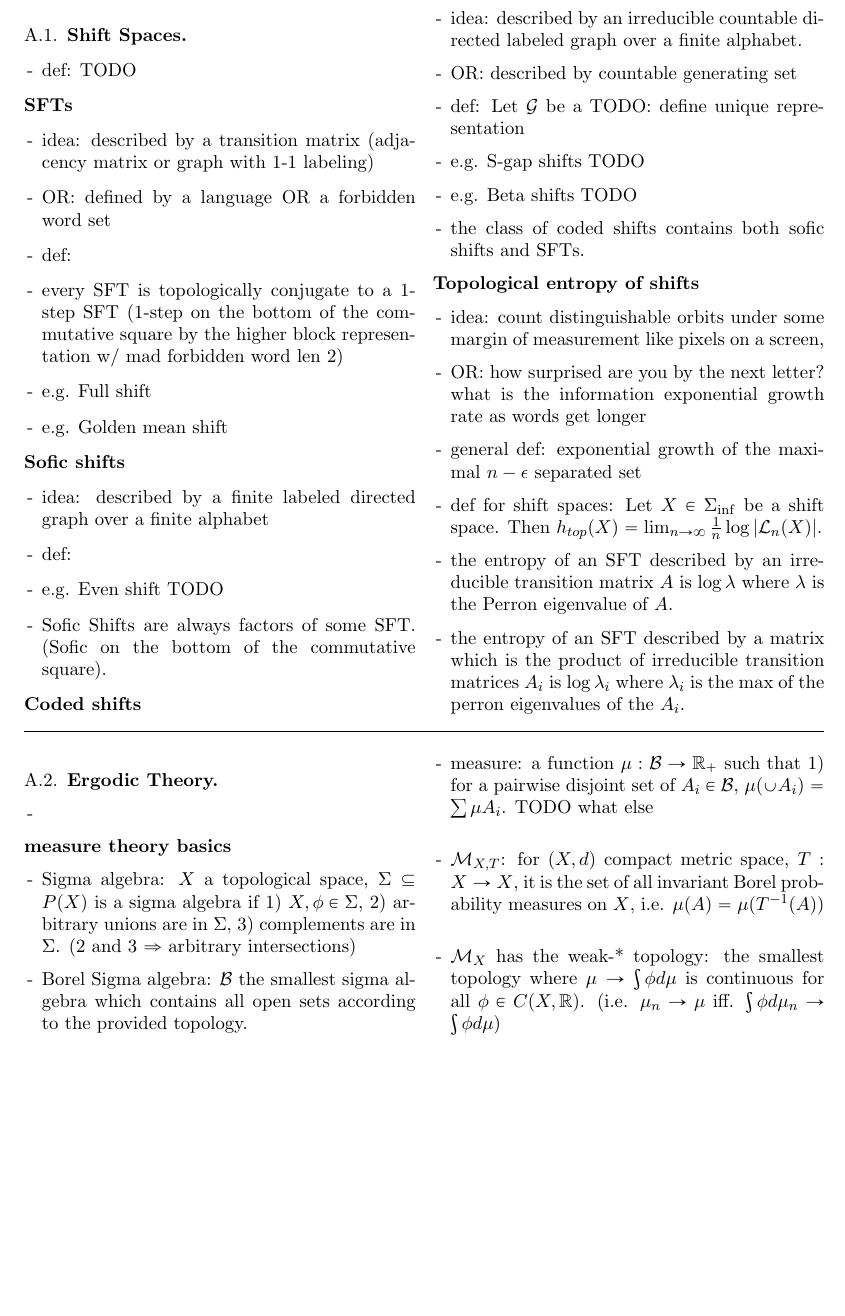
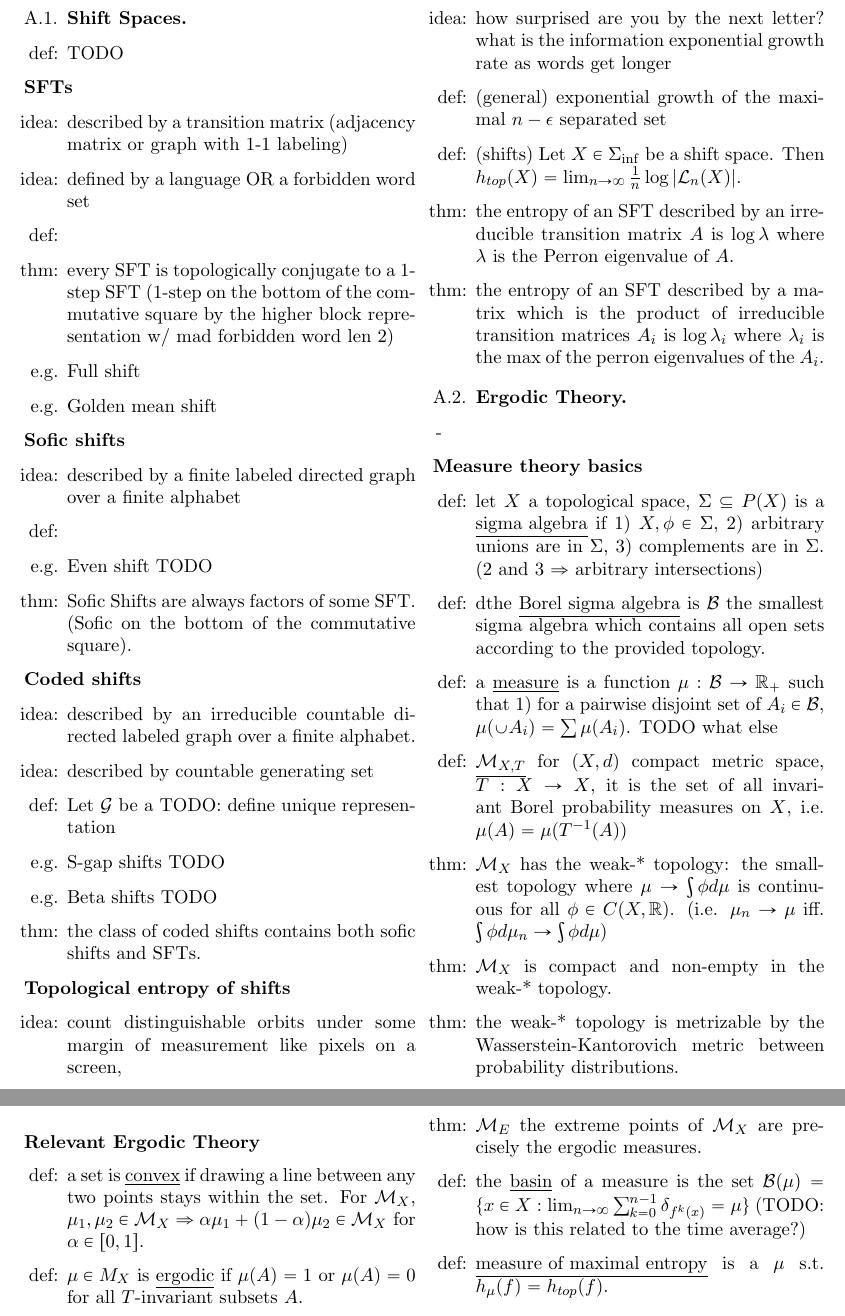
Before and after one commit to gabcbrown/symbolic-dynamics-computability-notes, a LaTeX paper (notes/course_summary.tex): part of page 8 of 10 before the commit and two parts of pages 8 and 9 of 10 after it, the two joined at a grey line, cut so that both start at the same text, the shorter picture padded with empty space. Compiled offline with pdfLaTeX.

Commit message:
formatting

```diff
--- a/notes/course_summary.tex
+++ b/notes/course_summary.tex
@@ -488,85 +488,85 @@ Being so convinced that we can induce the new dynamical system on $E^\infty$ and
 
 % ----------------------------------------------
 \appendix
-
 \section{Quick Reference Sheet}
 {\setlength{\parindent}{0pt}
-\hrule
 \begin{multicols}{2}
+
+% ----------------------
 \subsection{Shift Spaces}
-\begin{itemize}[leftmargin=*]
-\item[-] def: TODO
+\begin{itemize}[leftmargin=2.3em]
+\item[def:] TODO
+\end{itemize}
+
+\textbf{SFTs}
+\begin{itemize}[leftmargin=2.3em]
+\item[idea:] described by a transition matrix (adjacency matrix or graph with 1-1 labeling)
+\item[idea:] defined by a language OR a forbidden word set
+\item[def:]
+\item[thm:] every SFT is topologically conjugate to a 1-step SFT (1-step on the bottom of the commutative square by the higher block representation w/ mad forbidden word len 2)
+\item[e.g.] Full shift
+\item[e.g.] Golden mean shift
+\end{itemize}
+
+\textbf{Sofic shifts}
+\begin{itemize}[leftmargin=2.3em]
+  \item[idea:] described by a finite labeled directed graph over a finite alphabet
+  \item[def:]
+  \item[e.g.] Even shift TODO
+  \item[thm:] Sofic Shifts are always factors of some SFT. (Sofic on the bottom of the commutative square).
+\end{itemize}
+
+\textbf{Coded shifts}
+\begin{itemize}[leftmargin=2.3em]
+  \item[idea:] described by an irreducible countable directed labeled graph over a finite alphabet.
+  \item[idea:] described by countable generating set
+  \item[def:] Let $\cG$ be a TODO: define unique representation
+  \item[e.g.] S-gap shifts TODO
+  \item[e.g.] Beta shifts TODO
+  \item[thm:] the class of coded shifts contains both sofic shifts and SFTs.
+\end{itemize}
+
+\textbf{Topological entropy of shifts}
+\begin{itemize}[leftmargin=2.3em]
+  \item[idea:] count distinguishable orbits under some margin of measurement like pixels on a screen,
+  \item[idea:] how surprised are you by the next letter? what is the information exponential growth rate as words get longer
+  \item[def:] (general) exponential growth of the maximal $n-\epsilon$ separated set
+  \item[def:] (shifts) Let $X \in \Sigma_{\inf}$ be a shift space. Then $h_{top}(X) = \lim_{n \rightarrow \infty} \frac{1}{n} \log |\cL_n(X)|$.
+  \item[thm:] the entropy of an SFT described by an irreducible transition matrix $A$ is $\log \lambda$ where $\lambda$ is the Perron eigenvalue of $A$.
+  \item[thm:] the entropy of an SFT described by a matrix which is the product of irreducible transition matrices $A_i$ is $\log \lambda_i$ where $\lambda_i$ is the max of the perron eigenvalues of the $A_i$.
 \end{itemize}
 
 
-\textbf{SFTs}
+% -------------------------
+\subsection{Ergodic Theory}
 \begin{itemize}[leftmargin=*]
-\item[-] idea: described by a transition matrix (adjacency matrix or graph with 1-1 labeling)
-
-\item[-] OR: defined by a language OR a forbidden word set
-
-\item[-] def:
-
-
-\item[-] every SFT is topologically conjugate to a 1-step SFT (1-step on the bottom of the commutative square by the higher block representation w/ mad forbidden word len 2)
-
-\item[-] e.g. Full shift
-
-\item[-] e.g. Golden mean shift
-\end{itemize}
-
-
-\textbf{Sofic shifts}
-\begin{itemize}[leftmargin=*]
-  \item[-] idea: described by a finite labeled directed graph over a finite alphabet
-  \item[-] def:
-  \item[-] e.g. Even shift TODO
-  \item[-] Sofic Shifts are always factors of some SFT. (Sofic on the bottom of the commutative square).
-\end{itemize}
-
-\textbf{Coded shifts}
-\begin{itemize}[leftmargin=*]
-  \item[-] idea: described by an irreducible countable directed labeled graph over a finite alphabet.
-  \item[-] OR: described by countable generating set
-  \item[-] def: Let $\cG$ be a TODO: define unique representation
-  \item[-] e.g. S-gap shifts TODO
-  \item[-] e.g. Beta shifts TODO
-  \item[-] the class of coded shifts contains both sofic shifts and SFTs.
-\end{itemize}
-
-\textbf{Topological entropy of shifts}
-\begin{itemize}[leftmargin=*]
-  \item[-] idea: count distinguishable orbits under some margin of measurement like pixels on a screen,
-  \item[-] OR: how surprised are you by the next letter? what is the information exponential growth rate as words get longer
-  \item[-] general def: exponential growth of the maximal $n-\epsilon$ separated set
-  \item[-] def for shift spaces: Let $X \in \Sigma_{\inf}$ be a shift space. Then $h_{top}(X) = \lim_{n \rightarrow \infty} \frac{1}{n} \log |\cL_n(X)|$.
-  \item[-] the entropy of an SFT described by an irreducible transition matrix $A$ is $\log \lambda$ where $\lambda$ is the Perron eigenvalue of $A$.
-  \item[-] the entropy of an SFT described by a matrix which is the product of irreducible transition matrices $A_i$ is $\log \lambda_i$ where $\lambda_i$ is the max of the perron eigenvalues of the $A_i$.
-\end{itemize}
-\end{multicols}
-\hrule
-\subsection{Ergodic Theory}
-\begin{multicols}{2}
-  \begin{itemize}[leftmargin=*]
   \item[-]
 \end{itemize}
 
-\textbf{measure theory basics}
-\begin{itemize}[leftmargin=*]
-  \item[-] Sigma algebra: $X$ a topological space, $\Sigma \subseteq P(X)$ is a sigma algebra if 1) $X, \phi \in \Sigma$, 2) arbitrary unions are in $\Sigma$, 3) complements are in $\Sigma$. (2 and 3 $\Rightarrow$ arbitrary intersections)
-  \item[-] Borel Sigma algebra: $\cB$ the smallest sigma algebra which contains all open sets according to the provided topology.
-  \item[-] measure: a function $\mu: \cB \rightarrow \RR_+$ such that 1) for a pairwise disjoint set of $A_i \in \cB$, $\mu(\cup A_i) = \sum \mu A_i$. TODO what else
-  \item[-] $\cM_{X,T}$: for $(X,d)$ compact metric space, $T: X \rightarrow X$, it is the set of all invariant Borel probability measures on $X$, i.e. $\mu(A) = \mu(T^{-1}(A))$
-  \item[-] $\cM_X$ has the weak-* topology: the smallest topology where $\mu \rightarrow \int \phi d\mu$ is continuous for all $\phi \in C(X, \RR)$. (i.e. $\mu_n \rightarrow \mu$ iff. $\int \phi d\mu_n \rightarrow \int \phi d\mu$)
+\textbf{Measure theory basics}
+\begin{itemize}[leftmargin=2.3em]
+  \item[def:] let $X$ a topological space, $\Sigma \subseteq P(X)$ is a \underline{sigma algebra} if 1) $X, \phi \in \Sigma$, 2) arbitrary unions are in $\Sigma$, 3) complements are in $\Sigma$. (2 and 3 $\Rightarrow$ arbitrary intersections)
+  \item[def:] dthe \underline{Borel sigma algebra} is $\cB$ the smallest sigma algebra which contains all open sets according to the provided topology.
+  \item[def:] a \underline{measure} is a function $\mu: \cB \rightarrow \RR_+$ such that 1) for a pairwise disjoint set of $A_i \in \cB$, $\mu(\cup A_i) = \sum \mu (A_i)$. TODO what else
+  \item[def:] \underline{$\cM_{X,T}$} for $(X,d)$ compact metric space, $T: X \rightarrow X$, it is the set of all invariant Borel probability measures on $X$, i.e. $\mu(A) = \mu(T^{-1}(A))$
+  \item[thm:] $\cM_X$ has the weak-* topology: the smallest topology where $\mu \rightarrow \int \phi d\mu$ is continuous for all $\phi \in C(X, \RR)$. (i.e. $\mu_n \rightarrow \mu$ iff. $\int \phi d\mu_n \rightarrow \int \phi d\mu$)
+  \item[thm:] $\cM_X$ is compact and non-empty in the weak-* topology.
+  \item[thm:] the weak-* topology is metrizable by the Wasserstein-Kantorovich metric between probability distributions.
 \end{itemize}
-\end{multicols}
 
-\hrule
+\textbf{Relevant Ergodic Theory}
+\begin{itemize}[leftmargin=2.3em]
+\item[def:] a set is \underline{convex} if drawing a line between any two points stays within the set. For $\cM_X$,  $\mu_1, \mu_2 \in \cM_X \Rightarrow \alpha\mu_1 + (1-\alpha)\mu_2 \in \cM_X$ for $\alpha \in [0,1]$.
+\item[def:] $\mu \in M_X$ is \underline{ergodic} if $\mu(A) = 1$ or $\mu(A) = 0$ for all $T$-invariant subsets $A$.
+\item[thm:] $\cM_E$ the extreme points of $\cM_X$ are precisely the ergodic measures.
+\item[def:] the \underline{basin} of a measure is the set $\cB(\mu) = \{x \in X : \lim_{n \rightarrow \infty} \sum_{k=0}^{n-1}\delta_{f^{k}(x)} = \mu\}$ (TODO: how is this related to the time average?)
+\item[def:] \underline{measure of maximal entropy} is a $\mu$ s.t. $h_\mu(f) = h_{top}(f)$.
+\end{itemize}
 
+% -----------------------
 \subsection{Computability}
 
-
-
+\end{multicols}
 }
 
 
```
Also changed, not shown: notes/course_summary.pdf.
